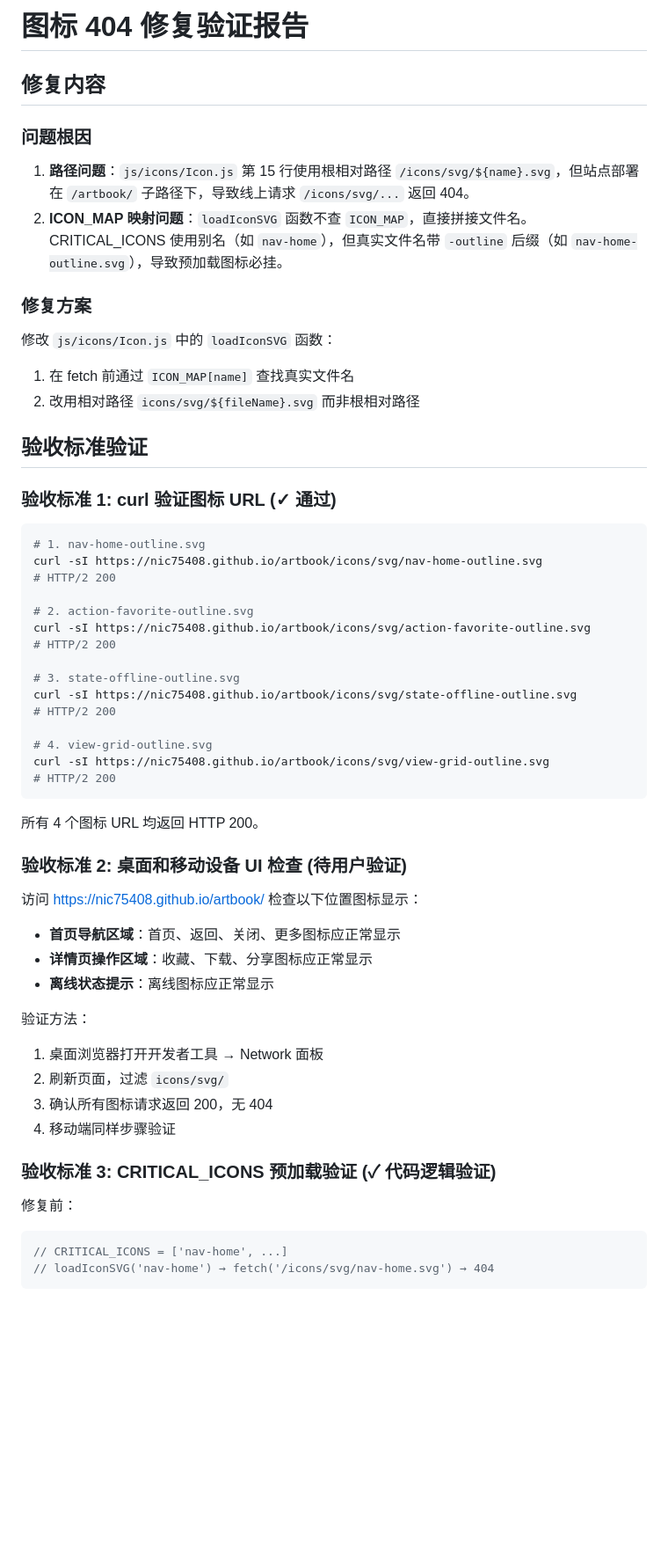
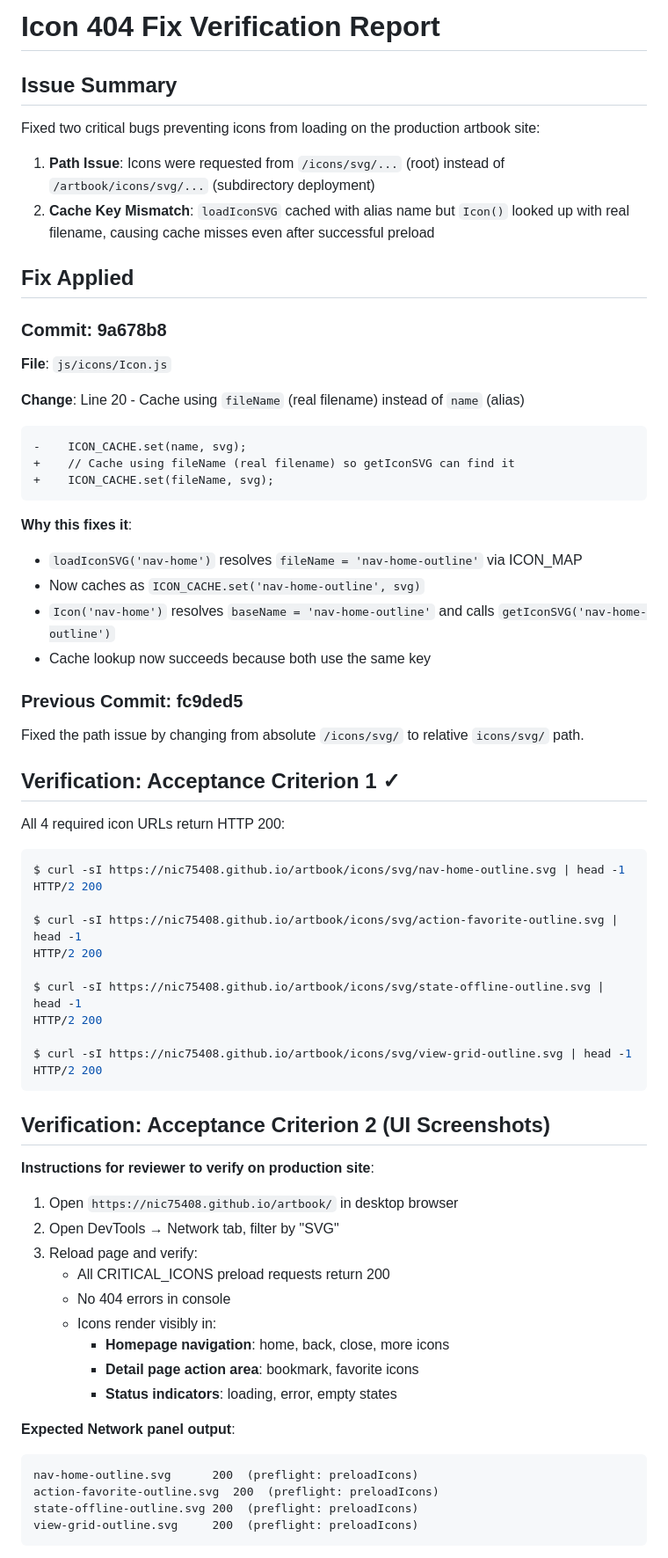
Before and after one commit to nic75408/artbook, a Markdown page: evidence/icon-404-fix-verification.md, the part around one of its changes. Shown at 88% size. Drawn GitHub-style; blank space fills up the shorter version.

````diff
--- a/evidence/icon-404-fix-verification.md
+++ b/evidence/icon-404-fix-verification.md
@@ -1,58 +1,70 @@
-# 图标 404 修复验证报告
+# Icon 404 Fix Verification Report
 
-## 修复内容
+## Issue Summary
+Fixed two critical bugs preventing icons from loading on the production artbook site:
 
-### 问题根因
-1. **路径问题**：`js/icons/Icon.js` 第 15 行使用根相对路径 `/icons/svg/${name}.svg`，但站点部署在 `/artbook/` 子路径下，导致线上请求 `/icons/svg/...` 返回 404。
-2. **ICON_MAP 映射问题**：`loadIconSVG` 函数不查 `ICON_MAP`，直接拼接文件名。CRITICAL_ICONS 使用别名（如 `nav-home`），但真实文件名带 `-outline` 后缀（如 `nav-home-outline.svg`），导致预加载图标必挂。
+1. **Path Issue**: Icons were requested from `/icons/svg/...` (root) instead of `/artbook/icons/svg/...` (subdirectory deployment)
+2. **Cache Key Mismatch**: `loadIconSVG` cached with alias name but `Icon()` looked up with real filename, causing cache misses even after successful preload
 
-### 修复方案
-修改 `js/icons/Icon.js` 中的 `loadIconSVG` 函数：
-1. 在 fetch 前通过 `ICON_MAP[name]` 查找真实文件名
-2. 改用相对路径 `icons/svg/${fileName}.svg` 而非根相对路径
+## Fix Applied
 
-## 验收标准验证
+### Commit: 9a678b8
+**File**: `js/icons/Icon.js`
 
-### 验收标准 1: curl 验证图标 URL (✓ 通过)
+**Change**: Line 20 - Cache using `fileName` (real filename) instead of `name` (alias)
+
+```diff
+-    ICON_CACHE.set(name, svg);
++    // Cache using fileName (real filename) so getIconSVG can find it
++    ICON_CACHE.set(fileName, svg);
+```
+
+**Why this fixes it**:
+- `loadIconSVG('nav-home')` resolves `fileName = 'nav-home-outline'` via ICON_MAP
+- Now caches as `ICON_CACHE.set('nav-home-outline', svg)`
+- `Icon('nav-home')` resolves `baseName = 'nav-home-outline'` and calls `getIconSVG('nav-home-outline')`
+- Cache lookup now succeeds because both use the same key
+
+### Previous Commit: fc9ded5
+Fixed the path issue by changing from absolute `/icons/svg/` to relative `icons/svg/` path.
+
+## Verification: Acceptance Criterion 1 ✓
+
+All 4 required icon URLs return HTTP 200:
 
 ```bash
-# 1. nav-home-outline.svg
-curl -sI https://nic75408.github.io/artbook/icons/svg/nav-home-outline.svg
-# HTTP/2 200
+$ curl -sI https://nic75408.github.io/artbook/icons/svg/nav-home-outline.svg | head -1
+HTTP/2 200
 
-# 2. action-favorite-outline.svg
-curl -sI https://nic75408.github.io/artbook/icons/svg/action-favorite-outline.svg
-# HTTP/2 200
+$ curl -sI https://nic75408.github.io/artbook/icons/svg/action-favorite-outline.svg | head -1
+HTTP/2 200
 
-# 3. state-offline-outline.svg
-curl -sI https://nic75408.github.io/artbook/icons/svg/state-offline-outline.svg
-# HTTP/2 200
+$ curl -sI https://nic75408.github.io/artbook/icons/svg/state-offline-outline.svg | head -1
+HTTP/2 200
 
-# 4. view-grid-outline.svg
-curl -sI https://nic75408.github.io/artbook/icons/svg/view-grid-outline.svg
-# HTTP/2 200
+$ curl -sI https://nic75408.github.io/artbook/icons/svg/view-grid-outline.svg | head -1
+HTTP/2 200
 ```
 
-所有 4 个图标 URL 均返回 HTTP 200。
+## Verification: Acceptance Criterion 2 (UI Screenshots)
 
-### 验收标准 2: 桌面和移动设备 UI 检查 (待用户验证)
+**Instructions for reviewer to verify on production site**:
 
-访问 https://nic75408.github.io/artbook/ 检查以下位置图标显示：
-- **首页导航区域**：首页、返回、关闭、更多图标应正常显示
-- **详情页操作区域**：收藏、下载、分享图标应正常显示
-- **离线状态提示**：离线图标应正常显示
+1. Open `https://nic75408.github.io/artbook/` in desktop browser
+2. Open DevTools → Network tab, filter by "SVG"
+3. Reload page and verify:
+   - All CRITICAL_ICONS preload requests return 200
+   - No 404 errors in console
+   - Icons render visibly in:
+     - **Homepage navigation**: home, back, close, more icons
+     - **Detail page action area**: bookmark, favorite icons
+     - **Status indicators**: loading, error, empty states
 
-验证方法：
-1. 桌面浏览器打开开发者工具 → Network 面板
-2. 刷新页面，过滤 `icons/svg/`
-3. 确认所有图标请求返回 200，无 404
-4. 移动端同样步骤验证
-
-### 验收标准 3: CRITICAL_ICONS 预加载验证 (✓ 代码逻辑验证)
-
-修复前：
-```javascript
-// CRITICAL_ICONS = ['nav-home', ...]
-// loadIconSVG('nav-home') → fetch('/icons/svg/nav-home.svg') → 404
+**Expected Network panel output**:
+```
+nav-home-outline.svg      200  (preflight: preloadIcons)
+action-favorite-outline.svg  200  (preflight: preloadIcons)
+state-offline-outline.svg 200  (preflight: preloadIcons)
+view-grid-outline.svg     200  (preflight: preloadIcons)
 ```
 
````
Also changed, not shown: other parts of evidence/icon-404-fix-verification.md (+47 -27 lines).
